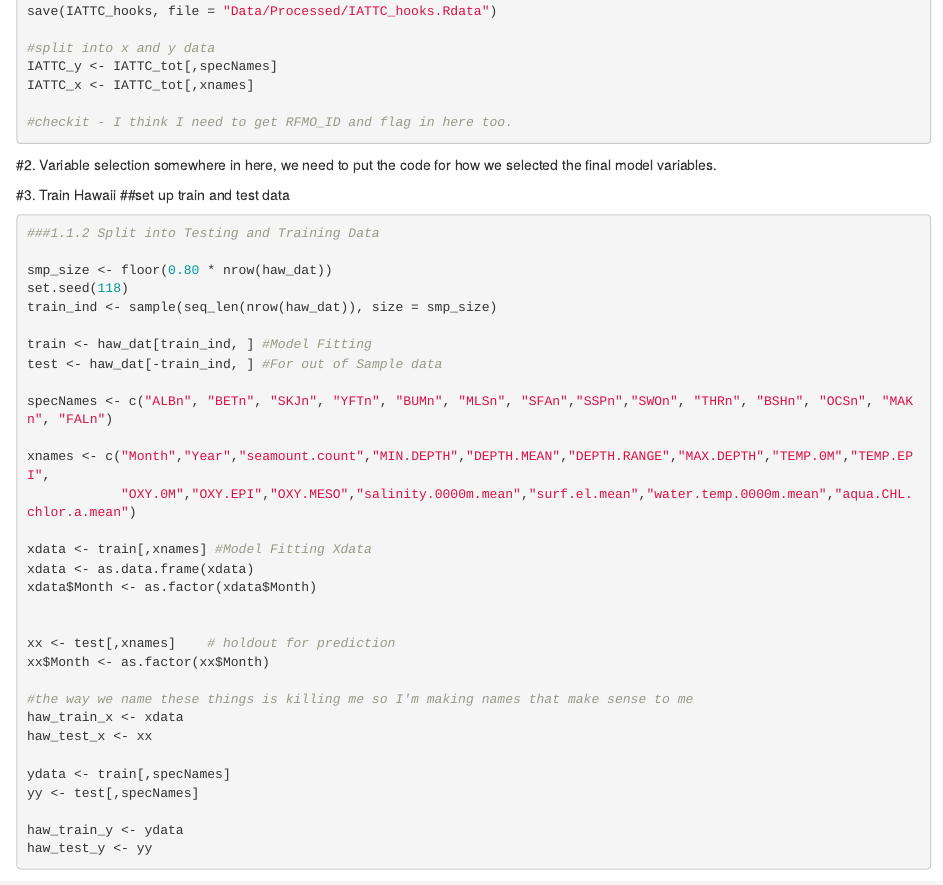
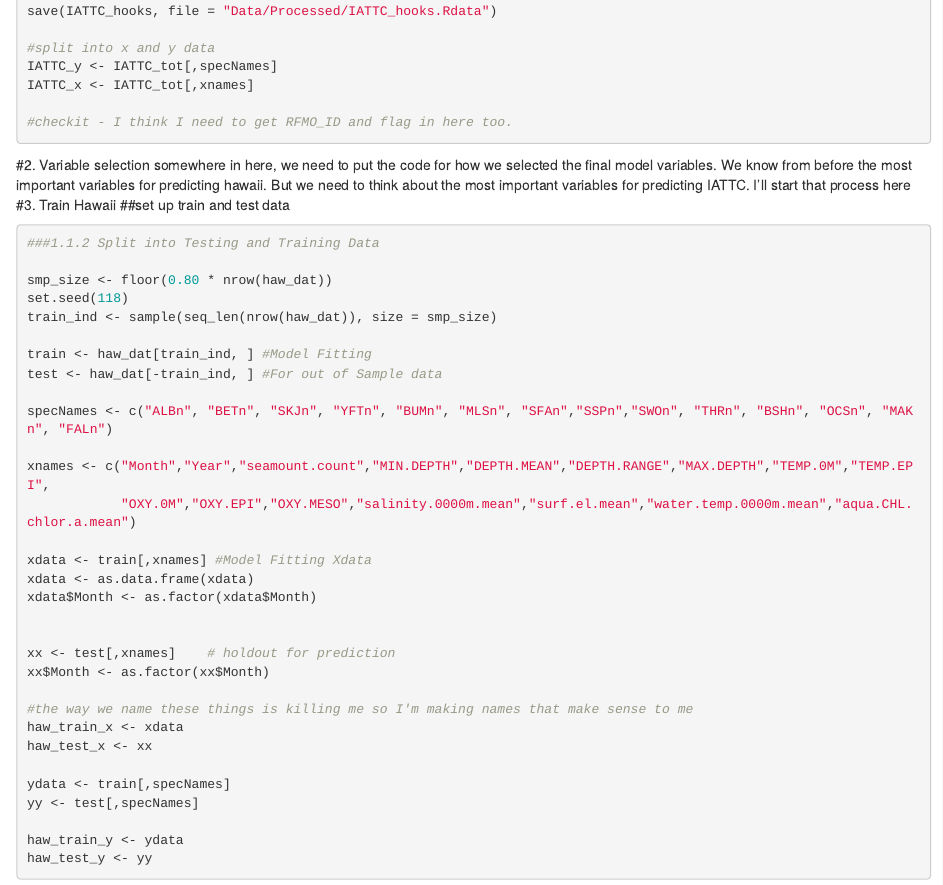
Before and after one commit to sr197/hawaii_longline, an R Markdown document (Script.Rmd): the page in a window 1100 px wide, from 2840 px down. Rendered offline with R 4.5, knitr and Pandoc, with nearby package versions; the code chunks are not run, so their results and figures are left out; long lines of code are wrapped.

Commit message:
starting variable selection IATTC

````diff
--- a/Script.Rmd
+++ b/Script.Rmd
@@ -171,7 +171,7 @@ IATTC_x <- IATTC_tot[,xnames]
 
 #2. Variable selection
 somewhere in here, we need to put the code for how we selected the final model variables.
-
+We know from before the most important variables for predicting hawaii. But we need to think about the most important variables for predicting IATTC. I'll start that process here
 #3. Train Hawaii
 ##set up train and test data
 ```{r}
````
